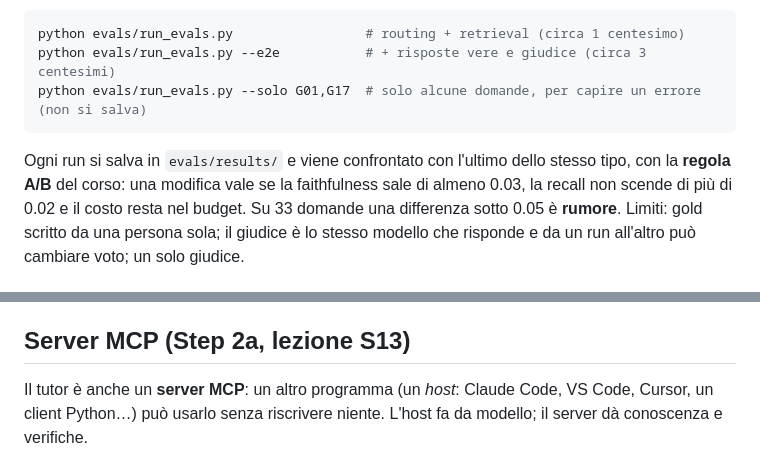
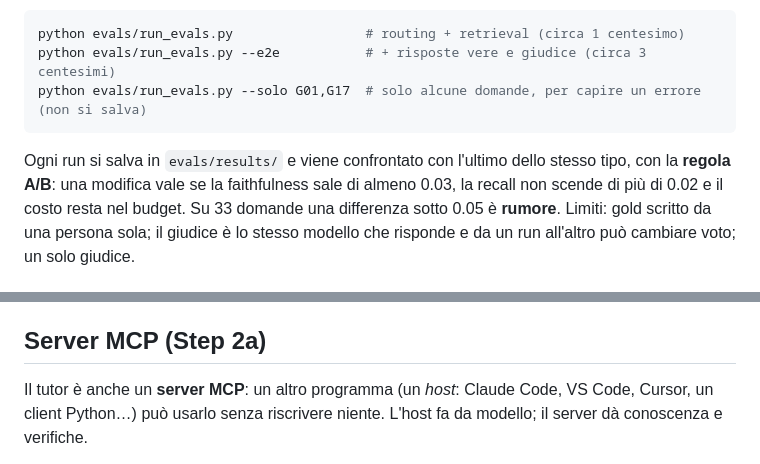
Before and after one commit to Ritas285/chess-tutor, a Markdown page: README.md, 2 parts joined by grey strips. GitHub-like rendering.

````diff
--- a/README.md
+++ b/README.md
@@ -108,7 +137,7 @@ python evals/run_evals.py                 # routing + retrieval (circa 1 centesi
 python evals/run_evals.py --e2e           # + risposte vere e giudice (circa 3 centesimi)
 python evals/run_evals.py --solo G01,G17  # solo alcune domande, per capire un errore (non si salva)
 ```
-Ogni run si salva in `evals/results/` e viene confrontato con l'ultimo dello stesso tipo, con la **regola A/B** del corso: una
+Ogni run si salva in `evals/results/` e viene confrontato con l'ultimo dello stesso tipo, con la **regola A/B**: una
 modifica vale se la faithfulness sale di almeno 0.03, la recall non scende di più di 0.02 e il costo resta nel budget. Su 33
 domande una differenza sotto 0.05 è **rumore**. Limiti: gold scritto da una persona sola; il giudice è lo stesso modello che
 risponde e da un run all'altro può cambiare voto; un solo giudice.
@@ -143,7 +172,7 @@ scacco, arrocco impossibile…) e legge la notazione italiana (C cavallo, A alfi
 e, come ripiego, quella inglese. Le lettere dei pezzi vanno **maiuscole** (`Cf3`): `cf3` minuscolo non è un cavallo, e il messaggio lo spiega. Funziona anche senza chiave. Lo stesso strumento è nel server MCP (`verifica_mossa`, `mosse_legali`).
 Si possono scrivere **più mosse separate da virgola** (`e4, e5, Cf3, Cc6`): si giocano in ordine, con un cursore per vederle una alla volta, e ci si ferma alla prima non legale dicendo quale. L'agente del tutor non lo usa ancora.
 
-## Server MCP (Step 2a, lezione S13)
+## Server MCP (Step 2a)
 Il tutor è anche un **server MCP**: un altro programma (un *host*: Claude Code, VS Code, Cursor, un client Python…) può usarlo
 senza riscrivere niente. L'host fa da modello; il server dà conoscenza e verifiche.
 - **tool** (un verbo): `cerca_conoscenza(ramo, domanda, k)` e `verifica_risposta(domanda, risposta, riferimento)` (più `genera_quiz` e `verifica_quiz`, sotto): esito
````
Also changed, not shown: other parts of README.md (+42 -13 lines), immagini/partita_italiana_arrocco.gif (added).
